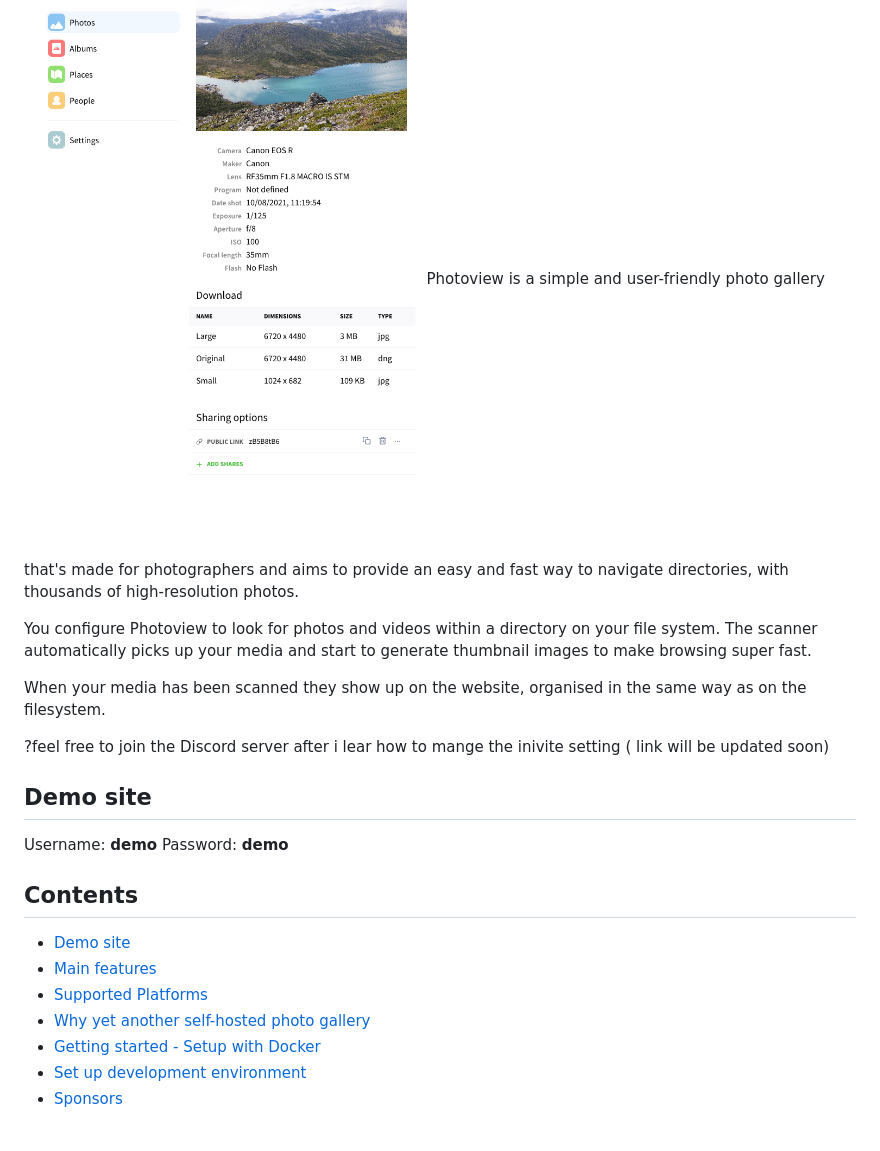
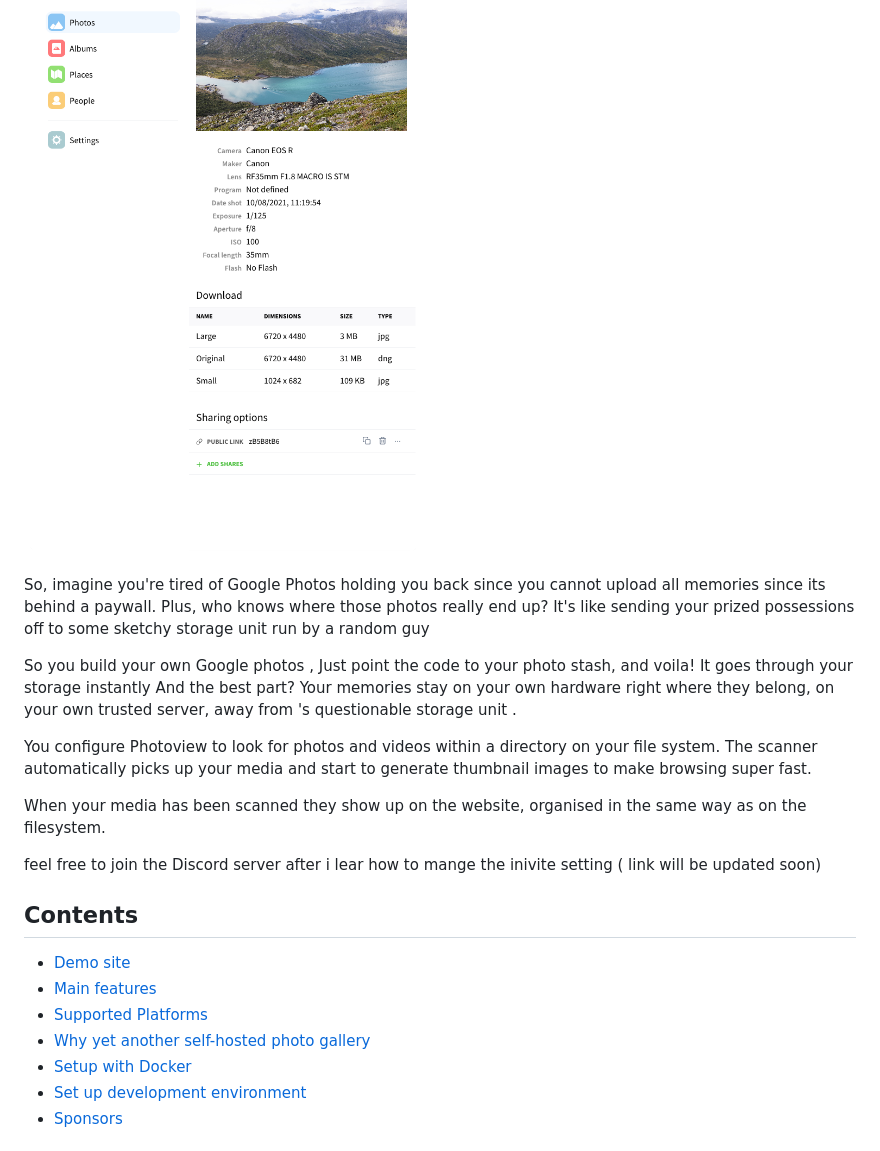
Before and after one commit to Pradyumn-Patil/Make-Your-Own-Google-Photos, a Markdown page: README.md, the part around one of its changes. GitHub-like rendering.

```diff
--- a/README.md
+++ b/README.md
@@ -8,17 +2,18 @@
 
 ![screenshot](./images/Tabswitching.png)
 ![screenshot](./images/download.png)
-Photoview is a simple and user-friendly photo gallery that's made for photographers and aims to provide an easy and fast way to navigate directories, with thousands of high-resolution photos.
+
+
+So, imagine you're tired of Google Photos holding you back since you cannot upload all memories since its  behind a paywall. Plus, who knows where those photos really end up? It's like sending your prized possessions off to some sketchy storage unit run by a random guy
+
+So you build your own Google photos  , Just point the code  to your photo stash, and voila! It goes through your storage instantly And the best part? Your memories stay on your own hardware right where they belong, on your own trusted server, away from 's questionable storage unit .
 
 You configure Photoview to look for photos and videos within a directory on your file system. The scanner automatically picks up your media and start to generate thumbnail images to make browsing super fast.
 
 When your media has been scanned they show up on the website, organised in the same way as on the filesystem.
 
-?feel free to join the Discord server after i lear how to mange the inivite setting ( link will be updated soon)
-## Demo site
+feel free to join the Discord server after i lear how to mange the inivite setting ( link will be updated soon)
 
-Username: **demo**
-Password: **demo**
 
 ## Contents
 
@@ -26,7 +21,7 @@ Password: **demo**
 - [Main features](#main-features)
 - [Supported Platforms](#supported-platforms)
 - [Why yet another self-hosted photo gallery](#why-yet-another-self-hosted-photo-gallery)
-- [Getting started - Setup with Docker](#getting-started---setup-with-docker)
+- [Setup with Docker](#getting-started---setup-with-docker)
 - [Set up development environment](#setup-development-environment)
 - [Sponsors](#sponsors)
 
```
Also changed, not shown: other parts of README.md (+30 -38 lines).
